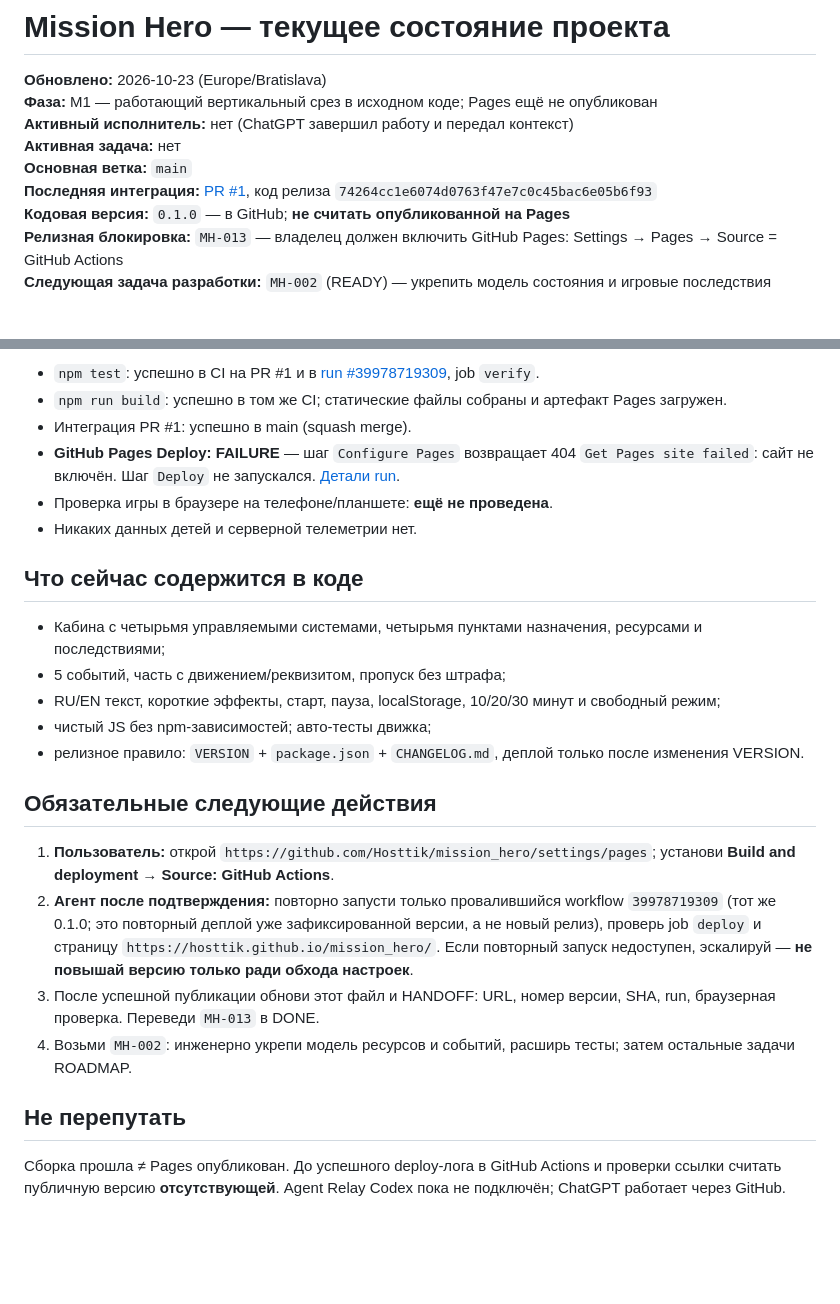
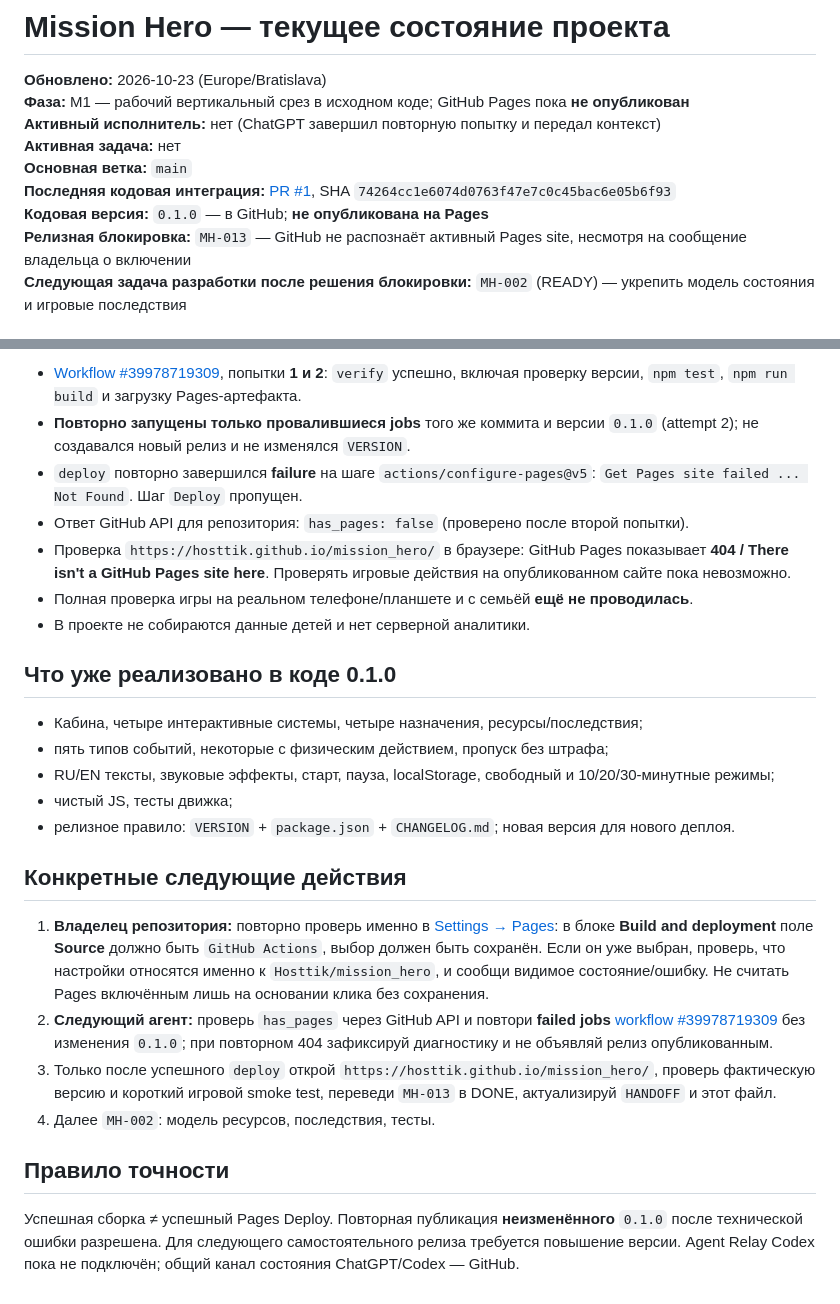
Before and after one commit to Hosttik/mission_hero, a Markdown page: docs/PROJECT_STATE.md, 2 parts joined by grey strips. Drawn GitHub-style; blank space fills up the shorter version.

Commit message:
docs: record v0.1.0 Pages retry failure and current blocker

```diff
--- a/docs/PROJECT_STATE.md
+++ b/docs/PROJECT_STATE.md
@@ -1,12 +1,12 @@
 # Mission Hero — текущее состояние проекта
 
 **Обновлено:** 2026-10-23 (Europe/Bratislava)
-**Фаза:** M1 — работающий вертикальный срез в исходном коде; Pages ещё не опубликован
-**Активный исполнитель:** нет (ChatGPT завершил работу и передал контекст)
+**Фаза:** M1 — рабочий вертикальный срез в исходном коде; GitHub Pages пока **не опубликован**
+**Активный исполнитель:** нет (ChatGPT завершил повторную попытку и передал контекст)
 **Активная задача:** нет
 **Основная ветка:** `main`
-**Последняя интеграция:** [PR #1](https://github.com/Hosttik/mission_hero/pull/1), код релиза `74264cc1e6074d0763f47e7c0c45bac6e05b6f93`
-**Кодовая версия:** `0.1.0` — в GitHub; **не считать опубликованной на Pages**
-**Релизная блокировка:** `MH-013` — владелец должен включить GitHub Pages: Settings → Pages → Source = GitHub Actions
-**Следующая задача разработки:** `MH-002` (READY) — укрепить модель состояния и игровые последствия
+**Последняя кодовая интеграция:** [PR #1](https://github.com/Hosttik/mission_hero/pull/1), SHA `74264cc1e6074d0763f47e7c0c45bac6e05b6f93`
+**Кодовая версия:** `0.1.0` — в GitHub; **не опубликована на Pages**
+**Релизная блокировка:** `MH-013` — GitHub не распознаёт активный Pages site, несмотря на сообщение владельца о включении
+**Следующая задача разработки после решения блокировки:** `MH-002` (READY) — укрепить модель состояния и игровые последствия
 
@@ -14,26 +14,27 @@
 
-- `npm test`: успешно в CI на PR #1 и в [run #39978719309](https://github.com/Hosttik/mission_hero/actions/runs/39978719309), job `verify`.
-- `npm run build`: успешно в том же CI; статические файлы собраны и артефакт Pages загружен.
-- Интеграция PR #1: успешно в main (squash merge).
-- **GitHub Pages Deploy: FAILURE** — шаг `Configure Pages` возвращает 404 `Get Pages site failed`: сайт не включён. Шаг `Deploy` не запускался. [Детали run](https://github.com/Hosttik/mission_hero/actions/runs/39978719309).
-- Проверка игры в браузере на телефоне/планшете: **ещё не проведена**.
-- Никаких данных детей и серверной телеметрии нет.
+- [Workflow #39978719309](https://github.com/Hosttik/mission_hero/actions/runs/39978719309), попытки **1 и 2**: `verify` успешно, включая проверку версии, `npm test`, `npm run build` и загрузку Pages-артефакта.
+- **Повторно запущены только провалившиеся jobs** того же коммита и версии `0.1.0` (attempt 2); не создавался новый релиз и не изменялся `VERSION`.
+- `deploy` повторно завершился **failure** на шаге `actions/configure-pages@v5`: `Get Pages site failed ... Not Found`. Шаг `Deploy` пропущен.
+- Ответ GitHub API для репозитория: `has_pages: false` (проверено после второй попытки).
+- Проверка `https://hosttik.github.io/mission_hero/` в браузере: GitHub Pages показывает **404 / There isn't a GitHub Pages site here**. Проверять игровые действия на опубликованном сайте пока невозможно.
+- Полная проверка игры на реальном телефоне/планшете и с семьёй **ещё не проводилась**.
+- В проекте не собираются данные детей и нет серверной аналитики.
 
-## Что сейчас содержится в коде
+## Что уже реализовано в коде 0.1.0
 
-- Кабина с четырьмя управляемыми системами, четырьмя пунктами назначения, ресурсами и последствиями;
-- 5 событий, часть с движением/реквизитом, пропуск без штрафа;
-- RU/EN текст, короткие эффекты, старт, пауза, localStorage, 10/20/30 минут и свободный режим;
-- чистый JS без npm-зависимостей; авто-тесты движка;
-- релизное правило: `VERSION` + `package.json` + `CHANGELOG.md`, деплой только после изменения VERSION.
+- Кабина, четыре интерактивные системы, четыре назначения, ресурсы/последствия;
+- пять типов событий, некоторые с физическим действием, пропуск без штрафа;
+- RU/EN тексты, звуковые эффекты, старт, пауза, localStorage, свободный и 10/20/30-минутные режимы;
+- чистый JS, тесты движка;
+- релизное правило: `VERSION` + `package.json` + `CHANGELOG.md`; новая версия для нового деплоя.
 
-## Обязательные следующие действия
+## Конкретные следующие действия
 
-1. **Пользователь:** открой `https://github.com/Hosttik/mission_hero/settings/pages`; установи **Build and deployment → Source: GitHub Actions**.
-2. **Агент после подтверждения:** повторно запусти только провалившийся workflow `39978719309` (тот же 0.1.0; это повторный деплой уже зафиксированной версии, а не новый релиз), проверь job `deploy` и страницу `https://hosttik.github.io/mission_hero/`. Если повторный запуск недоступен, эскалируй — **не повышай версию только ради обхода настроек**.
-3. После успешной публикации обнови этот файл и HANDOFF: URL, номер версии, SHA, run, браузерная проверка. Переведи `MH-013` в DONE.
-4. Возьми `MH-002`: инженерно укрепи модель ресурсов и событий, расширь тесты; затем остальные задачи ROADMAP.
+1. **Владелец репозитория:** повторно проверь именно в [Settings → Pages](https://github.com/Hosttik/mission_hero/settings/pages): в блоке **Build and deployment** поле **Source** должно быть `GitHub Actions`, выбор должен быть сохранён. Если он уже выбран, проверь, что настройки относятся именно к `Hosttik/mission_hero`, и сообщи видимое состояние/ошибку. Не считать Pages включённым лишь на основании клика без сохранения.
+2. **Следующий агент:** проверь `has_pages` через GitHub API и повтори **failed jobs** [workflow #39978719309](https://github.com/Hosttik/mission_hero/actions/runs/39978719309) без изменения `0.1.0`; при повторном 404 зафиксируй диагностику и не объявляй релиз опубликованным.
+3. Только после успешного `deploy` открой `https://hosttik.github.io/mission_hero/`, проверь фактическую версию и короткий игровой smoke test, переведи `MH-013` в DONE, актуализируй `HANDOFF` и этот файл.
+4. Далее `MH-002`: модель ресурсов, последствия, тесты.
 
-## Не перепутать
+## Правило точности
 
-Сборка прошла ≠ Pages опубликован. До успешного deploy-лога в GitHub Actions и проверки ссылки считать публичную версию **отсутствующей**. Agent Relay Codex пока не подключён; ChatGPT работает через GitHub.
+Успешная сборка ≠ успешный Pages Deploy. Повторная публикация **неизменённого** `0.1.0` после технической ошибки разрешена. Для следующего самостоятельного релиза требуется повышение версии. Agent Relay Codex пока не подключён; общий канал состояния ChatGPT/Codex — GitHub.
```
Also changed, not shown: other parts of docs/PROJECT_STATE.md (+1 -1 lines).
